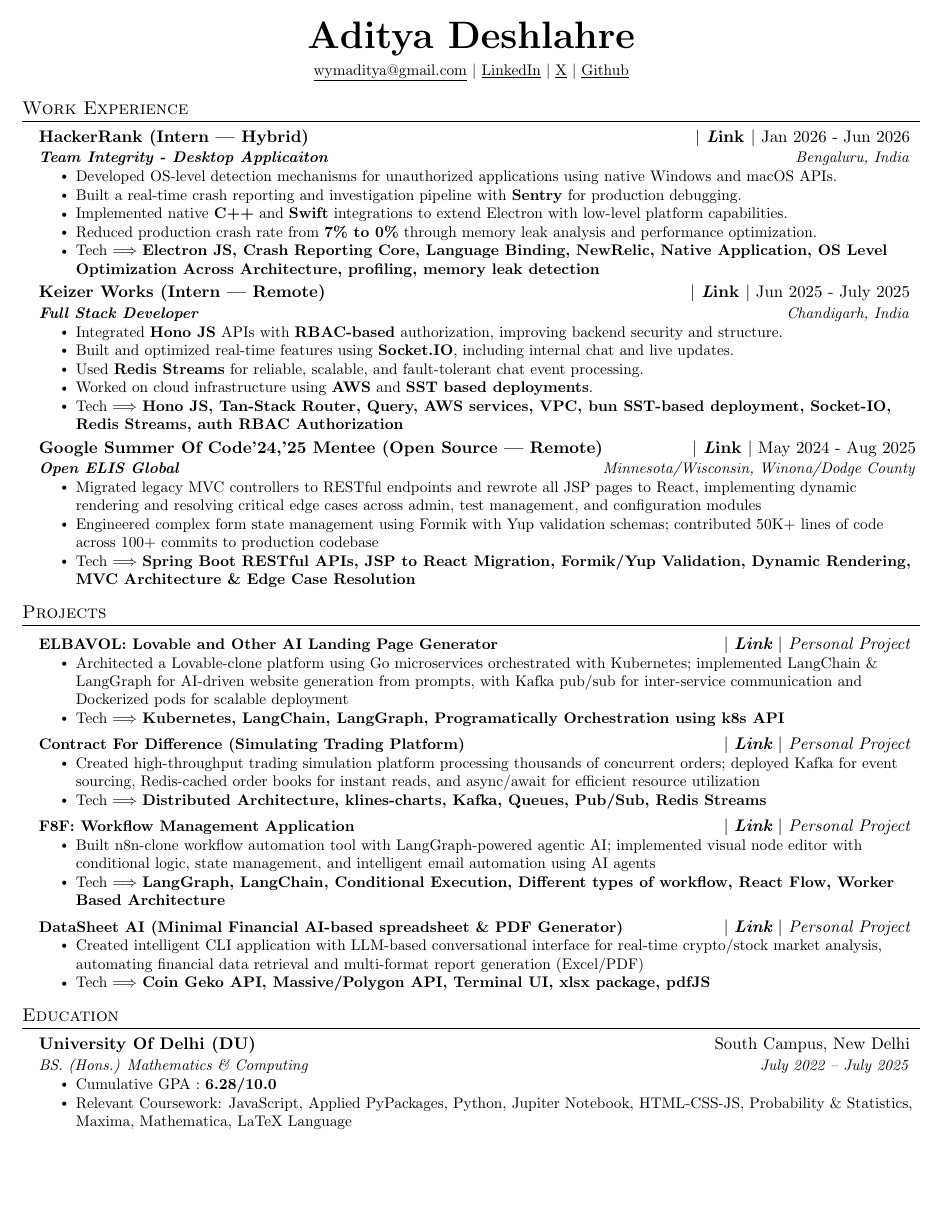
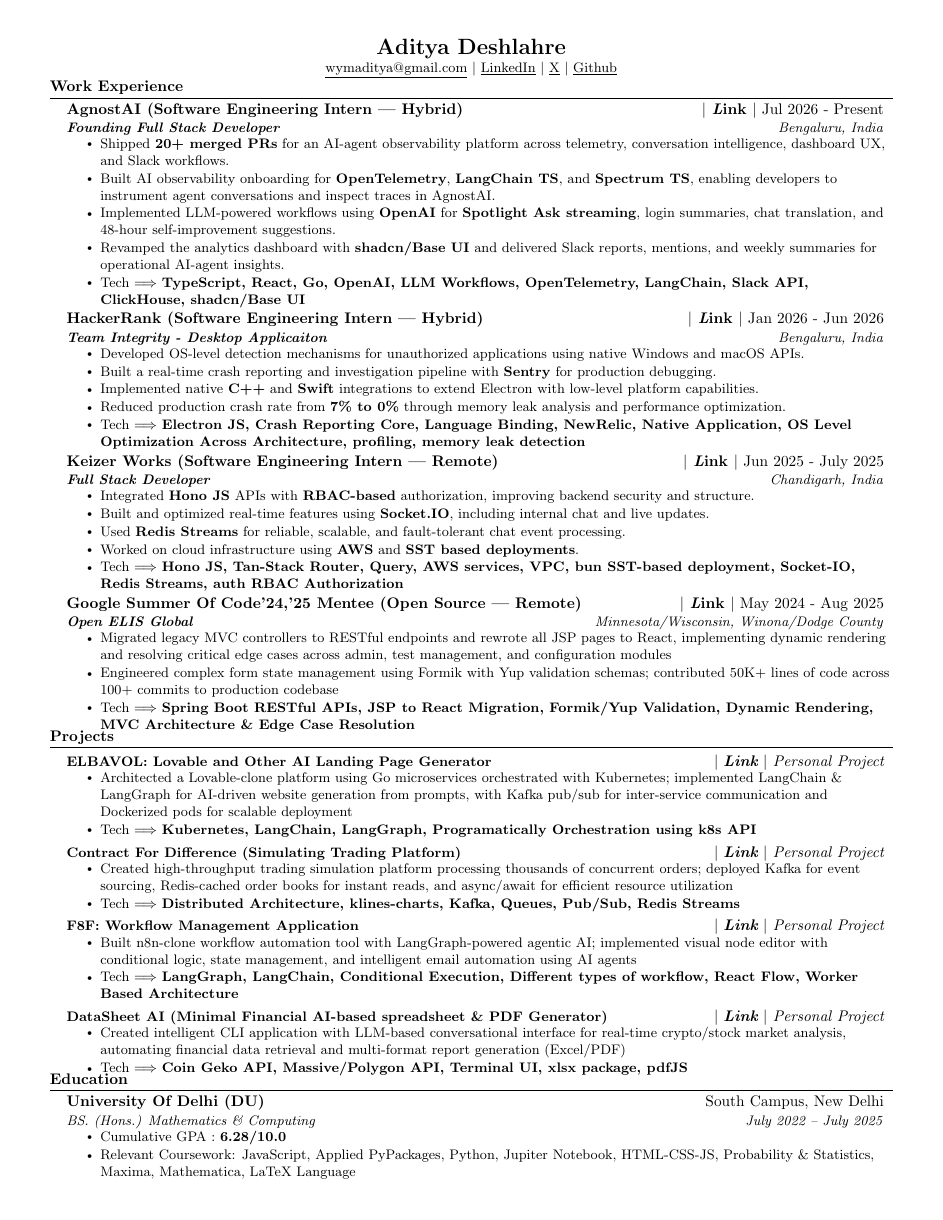
Before and after one commit to adityadeshlahre/resume, a LaTeX CV (resume.tex): the whole page. Compiled offline with pdfLaTeX.

Commit message:
chore: spacing + exp

```diff
--- a/resume.tex
+++ b/resume.tex
@@ -5,10 +5,16 @@
 % License : MIT
 %------------------------
 
-\documentclass[letterpaper,11pt]{article}
+\documentclass[letterpaper,10pt]{article}
+\usepackage[
+  letterpaper,
+  left=0.45in,
+  right=0.45in,
+  top=0.35in,
+  bottom=0.35in
+]{geometry}
 
 \usepackage{latexsym}
-\usepackage[empty]{fullpage}
 \usepackage{titlesec}
 \usepackage{marvosym}
 \usepackage[usenames,dvipsnames]{color}
@@ -40,11 +46,11 @@
 \renewcommand{\footrulewidth}{0pt}
 
 % Adjust margins
-\addtolength{\oddsidemargin}{-0.8in}
-\addtolength{\evensidemargin}{-0.8in}
-\addtolength{\topmargin}{-0.8in}
-\addtolength{\textwidth}{1.6in}
-\addtolength{\textheight}{1.0in}
+% \addtolength{\oddsidemargin}{-0.8in}
+% \addtolength{\evensidemargin}{-0.8in}
+% \addtolength{\topmargin}{-0.8in}
+% \addtolength{\textwidth}{1.6in}
+% \addtolength{\textheight}{1.0in}
 
 \urlstyle{same}
 
@@ -53,9 +59,17 @@
 \setlength{\tabcolsep}{0in}
 
 % Sections formatting
-\titleformat{\section}{
-  \vspace{-4pt}\scshape\raggedright\large
-}{}{0em}{}[\color{black}\titlerule \vspace{-5pt}]
+% \titleformat{\section}{
+%   \vspace{-4pt}\scshape\raggedright\large
+% }{}{0em}{}[\color{black}\titlerule \vspace{-5pt}]
+
+% Sections formatting
+\titleformat{\section}
+  {\vspace{-7pt}\scshape\raggedright\normalsize\bfseries}
+  {}{0em}{}
+  [\color{black}\titlerule\vspace{-6pt}]
+
+\titlespacing*{\section}{0pt}{5pt}{10pt}
 
 % Ensure that generate pdf is machine readable/ATS parsable
 \pdfgentounicode=1
@@ -112,7 +126,7 @@
 % \end{tabular*}
 
 \begin{center}
-    \textbf{\Huge \scshape Aditya Deshlahre} \\ \vspace{4pt}
+    \textbf{\Large \scshape Aditya Deshlahre} \\ \vspace{1pt}
     \small \href{mailto:wymaditya@gmail.com}{{\underline{wymaditya@gmail.com}}} $|$
     \href{https://www.linkedin.com/in/adityadeshlahre/}{{\underline{LinkedIn}}} $|$
     \href{https://x.com/adityadeshlahre}
@@ -140,7 +154,18 @@
 %-------------------------------------------
   \resumeSubHeadingListStart
         \resumeSubheading
-          {HackerRank (Intern | Hybrid)}{{\href{https://hackerrank.com/}{\textbf{ $|$ \emph Link $|$}}} Jan 2026 - Jun 2026}
+          {AgnostAI (Software Engineering Intern | Hybrid)}{{\href{https://agnost.ai/}{\textbf{ $|$ \emph Link $|$}}} Jul 2026 - Present}
+          {\textbf{Founding Full Stack Developer}}{Bengaluru, India}
+          \resumeItemListStart
+          \resumeItem{Shipped \textbf{20+ merged PRs} for an AI-agent observability platform across telemetry, conversation intelligence, dashboard UX, and Slack workflows.}
+          \resumeItem{Built AI observability onboarding for \textbf{OpenTelemetry}, \textbf{LangChain TS}, and \textbf{Spectrum TS}, enabling developers to instrument agent conversations and inspect
+          traces in AgnostAI.}
+          \resumeItem{Implemented LLM-powered workflows using \textbf{OpenAI} for \textbf{Spotlight Ask streaming}, login summaries, chat translation, and 48-hour self-improvement suggestions.}
+          \resumeItem{Revamped the analytics dashboard with \textbf{shadcn/Base UI} and delivered Slack reports, mentions, and weekly summaries for operational AI-agent insights.}
+          \resumeItem{Tech $\Longrightarrow$ \textbf{TypeScript, React, Go, OpenAI, LLM Workflows, OpenTelemetry, LangChain, Slack API, ClickHouse, shadcn/Base UI}}
+        \resumeItemListEnd
+        \resumeSubheading
+          {HackerRank (Software Engineering Intern | Hybrid)}{{\href{https://www.hackerrank.com/interns/2026}{\textbf{ $|$ \emph Link $|$}}} Jan 2026 - Jun 2026}
       {\textbf{Team Integrity - Desktop Applicaiton}}{Bengaluru, India}
       \resumeItemListStart
         \resumeItem{Developed OS-level detection mechanisms for unauthorized applications using native Windows and macOS APIs.}
@@ -150,7 +175,7 @@
         \resumeItem{Tech $\Longrightarrow$ \textbf{Electron JS, Crash Reporting Core, Language Binding, NewRelic, Native Application, OS Level Optimization Across Architecture, profiling, memory leak detection}}
     \resumeItemListEnd
         \resumeSubheading
-          {Keizer Works (Intern | Remote)}{{\href{https://keizerworks.com/}{\textbf{ $|$ \emph Link $|$}}} Jun 2025 - July 2025}
+          {Keizer Works (Software Engineering Intern | Remote)}{{\href{https://keizerworks.com/}{\textbf{ $|$ \emph Link $|$}}} Jun 2025 - July 2025}
       {\textbf{Full Stack Developer}}{Chandigarh, India}
       \resumeItemListStart
        \resumeItem{Integrated \textbf{Hono JS} APIs with \textbf{RBAC-based} authorization, improving backend security and structure.}
```
